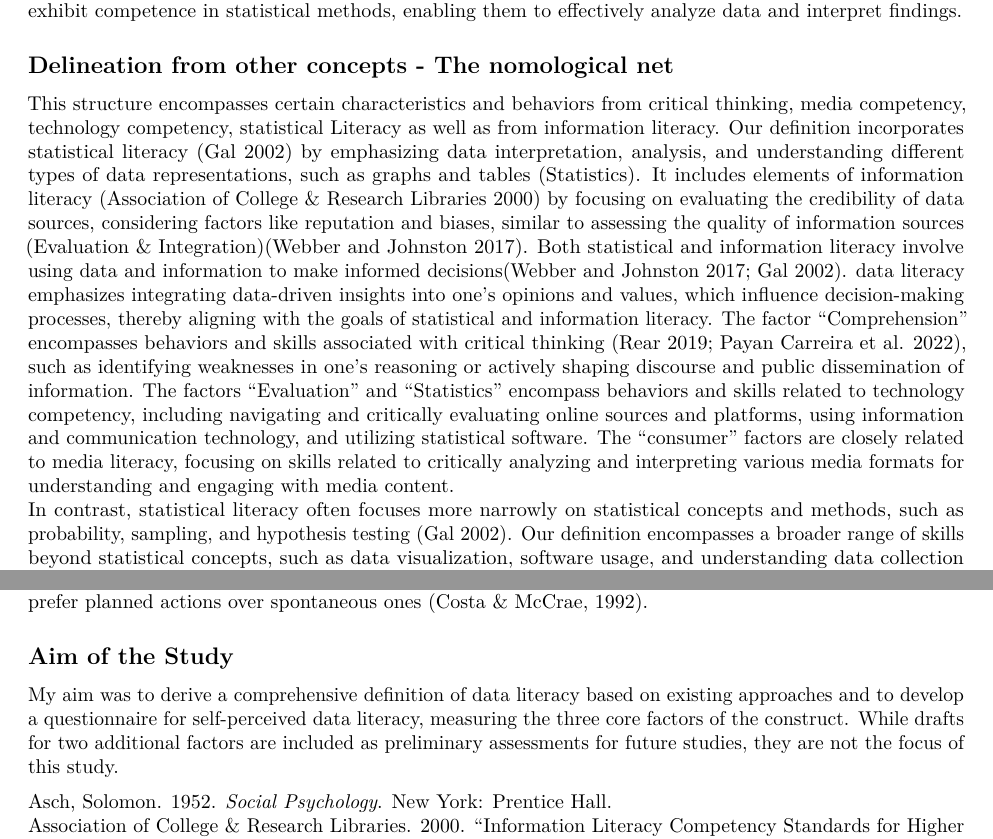
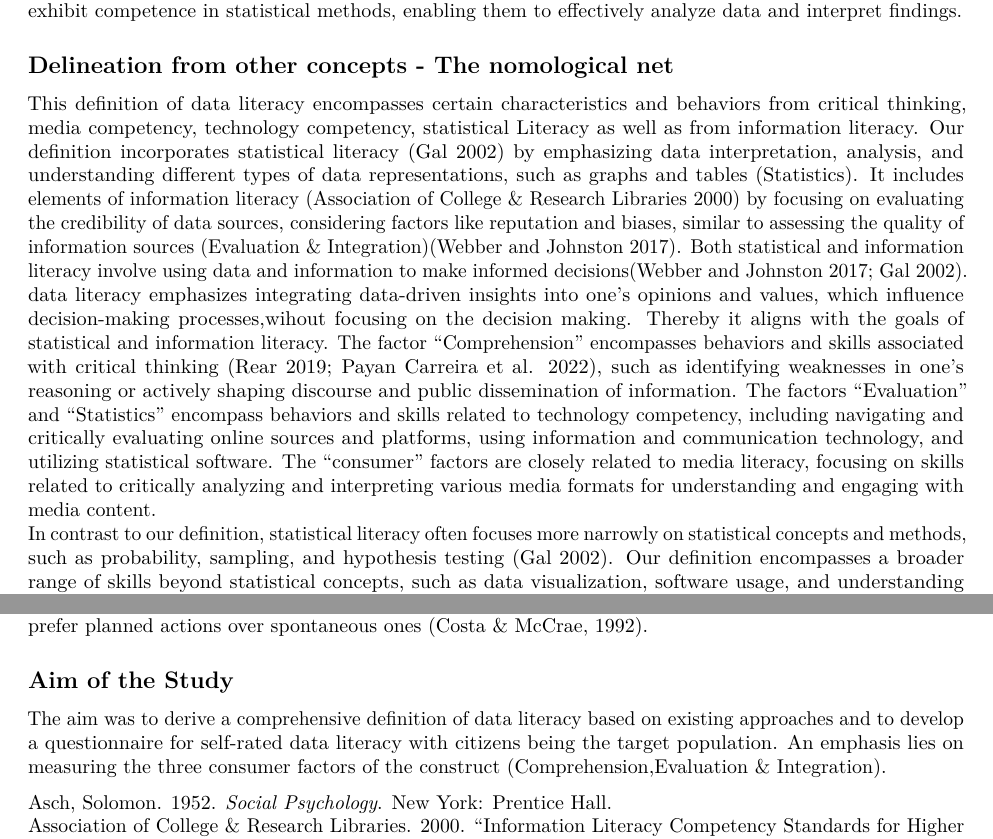
Before and after one commit to LeonieHagitte/Thesis, an R Markdown document (structure/02-background.rmd): two parts of pages 3 and 5 of 7, joined at a grey line, cut so that both start at the same text. Rendered offline with R 4.5, knitr and Pandoc, then LaTeX, with nearby package versions.

Commit message:
refine, and shorten

````diff
--- a/structure/02-background.rmd
+++ b/structure/02-background.rmd
@@ -47,9 +47,9 @@ This factor covers skills related to managing and analyzing data effectively. It
 As well as conducting interviews or surveys for data collection, performing basic statistical analysis and recognizing trends in graphical representations. Individuals scoring high on this factor exhibit competence in statistical methods, enabling them to effectively analyze data and interpret findings.
 
 ## Delineation from other concepts - The nomological net
-This structure encompasses certain characteristics and behaviors from critical thinking, media competency, technology competency, statistical Literacy as well as from information literacy.
-Our definition incorporates statistical literacy [@Gal2002] by emphasizing data interpretation, analysis, and understanding different types of data representations, such as graphs and tables (Statistics). It includes elements of information literacy [@ACRL2000] by focusing on evaluating the credibility of data sources, considering factors like reputation and biases, similar to assessing the quality of information sources (Evaluation & Integration)[@Webber2017]. Both statistical and information literacy involve using data and information to make informed decisions[@Webber2017; @Gal2002]. data literacy emphasizes integrating data-driven insights into one's opinions and values, which influence decision-making processes, thereby aligning with the goals of statistical and information literacy. The factor "Comprehension" encompasses behaviors and skills associated with critical thinking [@rear2019; @payan2022], such as identifying weaknesses in one's reasoning or actively shaping discourse and public dissemination of information. The factors "Evaluation" and "Statistics" encompass behaviors and skills related to technology competency, including navigating and critically evaluating online sources and platforms, using information and communication technology, and utilizing statistical software. The "consumer" factors are closely related to media literacy, focusing on skills related to critically analyzing and interpreting various media formats for understanding and engaging with media content.
-In contrast, statistical literacy often focuses more narrowly on statistical concepts and methods, such as probability, sampling, and hypothesis testing [@Gal2002]. Our definition encompasses a broader range of skills beyond statistical concepts, such as data visualization, software usage, and understanding data collection methods. While information literacy involves assessing the quality of information sources, our definition places a particular emphasis on assessing data quality, considering factors like sample size, biases, and data context. This aspect extends beyond traditional information literacy [@ACRL2000] and is more specific to data literacy. data literacy involves proficiency in using technology, but specifically focuses on understanding and working with data. Technology competency encompasses a broader set of digital skills that extend beyond those relevant for data literacy.
+This definition of data literacy encompasses certain characteristics and behaviors from critical thinking, media competency, technology competency, statistical Literacy as well as from information literacy.
+Our definition incorporates statistical literacy [@Gal2002] by emphasizing data interpretation, analysis, and understanding different types of data representations, such as graphs and tables (Statistics). It includes elements of information literacy [@ACRL2000] by focusing on evaluating the credibility of data sources, considering factors like reputation and biases, similar to assessing the quality of information sources (Evaluation & Integration)[@Webber2017]. Both statistical and information literacy involve using data and information to make informed decisions[@Webber2017; @Gal2002]. data literacy emphasizes integrating data-driven insights into one's opinions and values, which influence decision-making processes,wihout focusing on the decision making. Thereby it aligns with the goals of statistical and information literacy. The factor "Comprehension" encompasses behaviors and skills associated with critical thinking [@rear2019; @payan2022], such as identifying weaknesses in one's reasoning or actively shaping discourse and public dissemination of information. The factors "Evaluation" and "Statistics" encompass behaviors and skills related to technology competency, including navigating and critically evaluating online sources and platforms, using information and communication technology, and utilizing statistical software. The "consumer" factors are closely related to media literacy, focusing on skills related to critically analyzing and interpreting various media formats for understanding and engaging with media content.
+In contrast to our definition, statistical literacy often focuses more narrowly on statistical concepts and methods, such as probability, sampling, and hypothesis testing [@Gal2002]. Our definition encompasses a broader range of skills beyond statistical concepts, such as data visualization, software usage, and understanding data collection methods. While information literacy involves assessing the quality of information sources, our definition places a particular emphasis on assessing data quality, considering factors like sample size, biases, and data context. This aspect extends beyond traditional information literacy [@ACRL2000] and is more specific to data literacy. data literacy involves proficiency in using technology, but specifically focuses on understanding and working with data. Technology competency encompasses a broader set of digital skills that extend beyond those relevant for data literacy.
 
 ```{r workflow, eval = TRUE, echo = FALSE, fig.cap="Illustration of the nomological net of data literacy.  ", out.width="100%", fig.align="center"}
 knitr::include_graphics("images/DL_Nomological_Net.png", auto_pdf = TRUE)
@@ -66,4 +66,4 @@ Openness to experience reflects a broad appreciation for art, emotion, adventure
 Conscientiousness refers to an individual's propensity for self-discipline, dutifulness, and striving for achievement in alignment with external standards or expectations. It encompasses levels of impulse control, regulation, and goal-directed behavior. High conscientiousness is characterized by persistence and focus, often perceived as stubbornness, whereas low conscientiousness is linked to flexibility and spontaneity, potentially manifesting as carelessness and unreliability (Toegel & Barsoux, 2012). Individuals with high conscientiousness tend to prefer planned actions over spontaneous ones (Costa & McCrae, 1992).
 
 ## Aim of the Study
-My aim was to derive a comprehensive definition of data literacy based on existing approaches and to develop a questionnaire for self-perceived data literacy, measuring the three core factors of the construct. While drafts for two additional factors are included as preliminary assessments for future studies, they are not the focus of this study.
+The aim was to derive a comprehensive definition of data literacy based on existing approaches and to develop a questionnaire for self-rated data literacy with citizens being the target population. An emphasis lies on measuring the three consumer factors of the construct (Comprehension,Evaluation & Integration).
````
